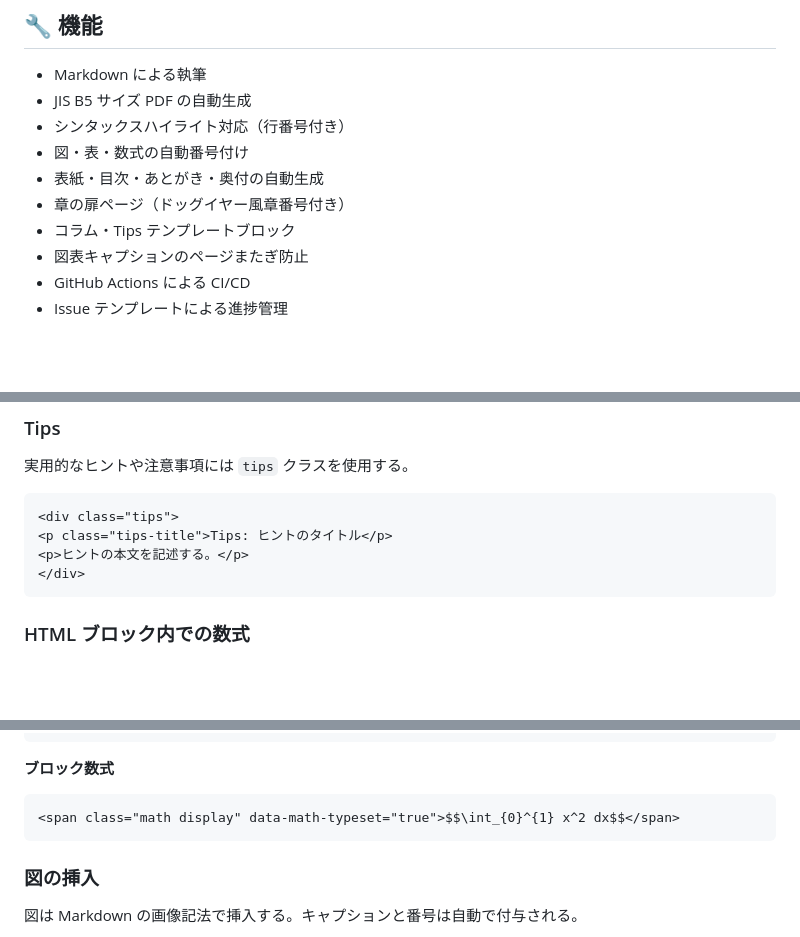
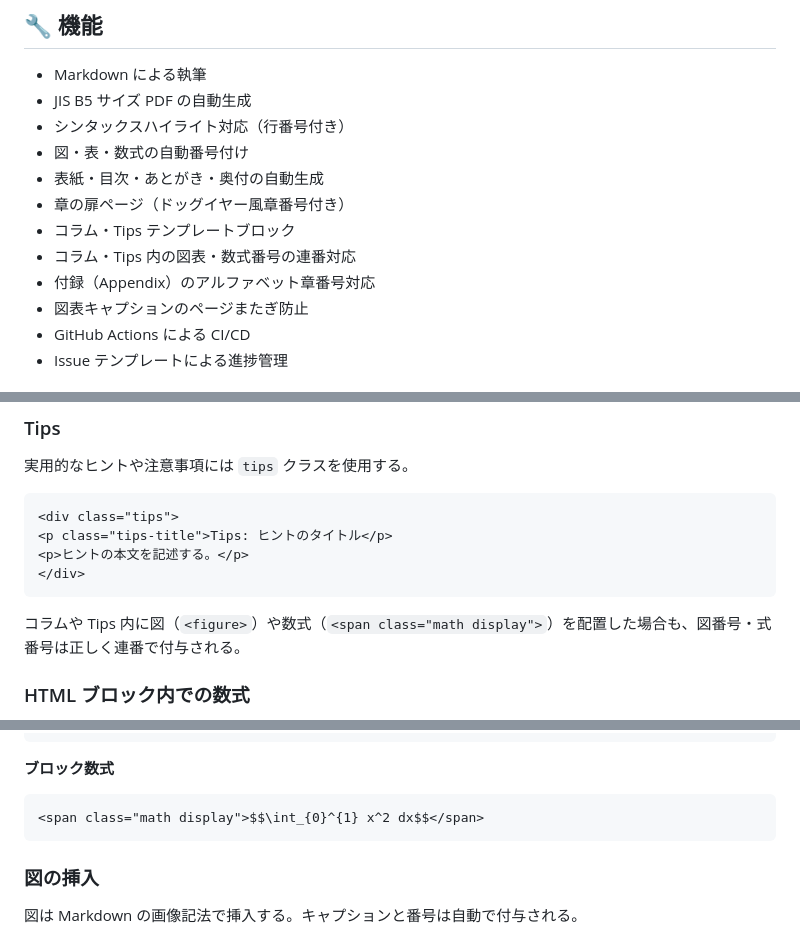
Before and after one commit to tomio2480/techbook-template, a Markdown page: README.md, 3 parts joined by grey strips. GitHub-like rendering; blank space fills up the shorter version.

Commit message:
docs: README の整合性修正 - 機能一覧・サンプル・注記の更新
Co-Authored-By: Claude Opus 4.6 (1M context) <noreply@anthropic.com>

````diff
--- a/README.md
+++ b/README.md
@@ -23,6 +23,8 @@ Vivliostyle を使用した技術書執筆のためのテンプレートリポ
 - 表紙・目次・あとがき・奥付の自動生成
 - 章の扉ページ（ドッグイヤー風章番号付き）
 - コラム・Tips テンプレートブロック
+- コラム・Tips 内の図表・数式番号の連番対応
+- 付録（Appendix）のアルファベット章番号対応
 - 図表キャプションのページまたぎ防止
 - GitHub Actions による CI/CD
 - Issue テンプレートによる進捗管理
@@ -190,6 +192,8 @@ javascript, typescript, python, rust, go, bash, json, yaml, markup（HTML）, cs
 </div>
 ```
 
+コラムや Tips 内に図（`<figure>`）や数式（`<span class="math display">`）を配置した場合も、図番号・式番号は正しく連番で付与される。
+
 ### HTML ブロック内での数式
 
 コラム、Tips、章の扉ページなどの HTML ブロック内では、Markdown の `$...$` 記法は使用できない。Markdown テーブルは HTML ブロックではないため、テーブル内では `$...$` がそのまま使える。
@@ -205,7 +209,7 @@ HTML ブロック内で数式を表示するには、以下の形式で記述す
  **ブロック数式**
 
 ```html
-<span class="math display" data-math-typeset="true">$$\int_{0}^{1} x^2 dx$$</span>
+<span class="math display">$$\int_{0}^{1} x^2 dx$$</span>
 ```
 
 ### 図の挿入
````
Also changed, not shown: other parts of README.md (+1 -1 lines).
